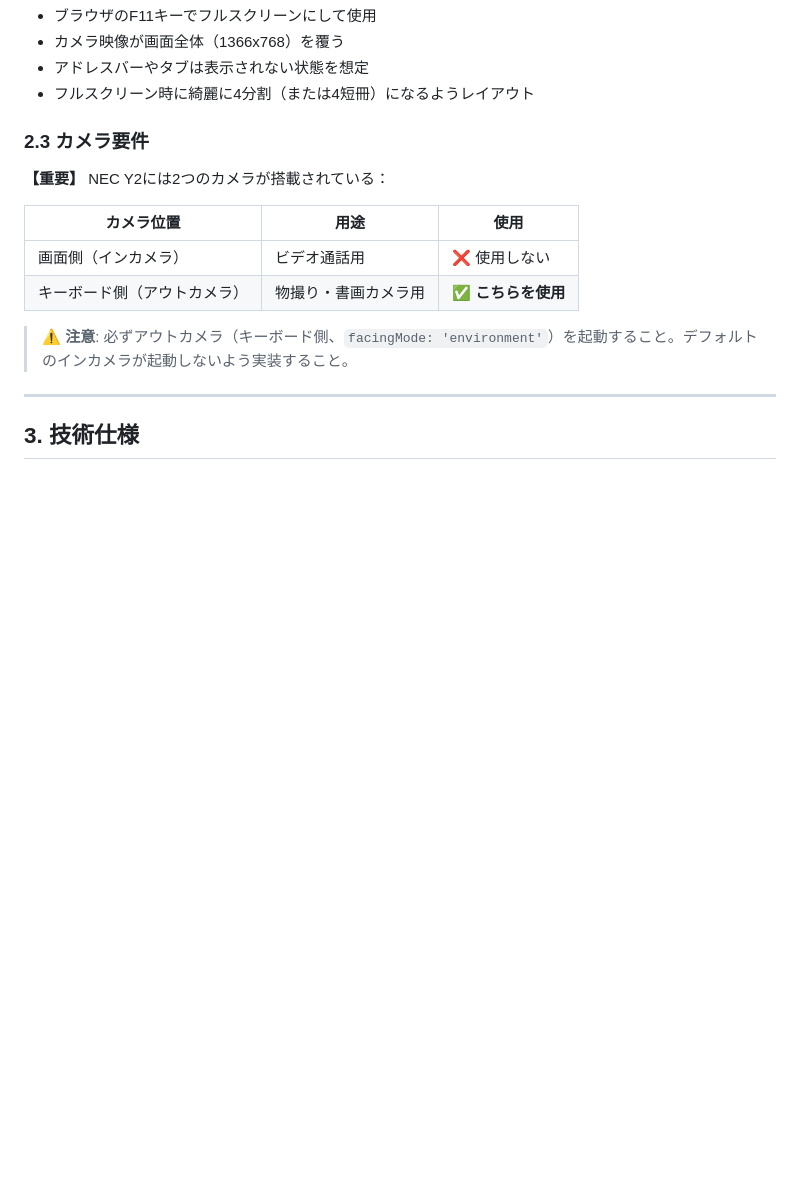
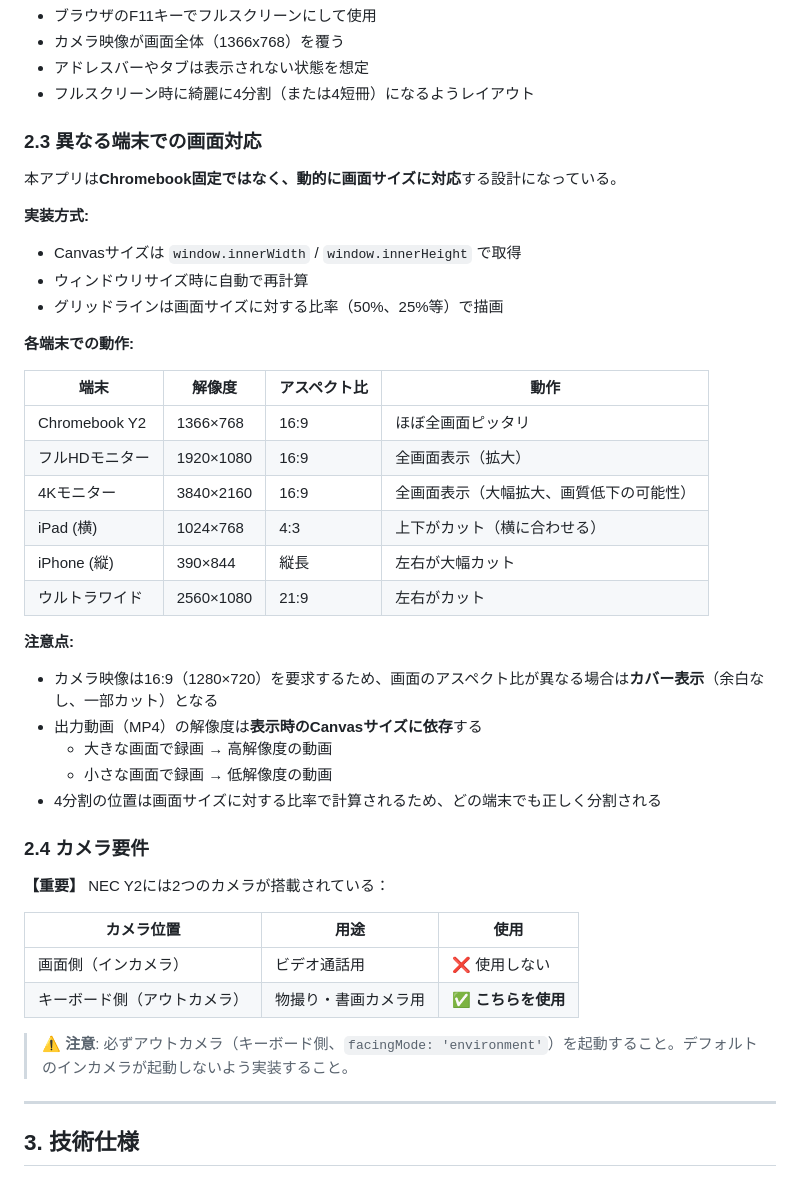
Before and after one commit to Developlayer/fretanime-mf, a Markdown page: fretanime-mf_specification_v1.1.md, the part around the change. GitHub-like rendering; blank space fills up the shorter version.

Commit message:
docs: 異なる端末での画面対応について仕様書に追記
- 2.3節「異なる端末での画面対応」を新設
- 動的な画面サイズ対応の実装方式を説明
- 各端末（Chromebook、フルHD、4K、iPad、iPhone等）での動作一覧を追加
- アスペクト比が異なる場合のカバー表示仕様を明記
- 出力動画の解像度が端末依存になる注意点を追加

Co-Authored-By: Claude Opus 4.5 <noreply@anthropic.com>

```diff
--- a/fretanime-mf_specification_v1.1.md
+++ b/fretanime-mf_specification_v1.1.md
@@ -51,7 +51,34 @@
 - アドレスバーやタブは表示されない状態を想定
 - フルスクリーン時に綺麗に4分割（または4短冊）になるようレイアウト
 
-### 2.3 カメラ要件
+### 2.3 異なる端末での画面対応
+
+本アプリは**Chromebook固定ではなく、動的に画面サイズに対応**する設計になっている。
+
+**実装方式:**
+- Canvasサイズは `window.innerWidth` / `window.innerHeight` で取得
+- ウィンドウリサイズ時に自動で再計算
+- グリッドラインは画面サイズに対する比率（50%、25%等）で描画
+
+**各端末での動作:**
+
+| 端末 | 解像度 | アスペクト比 | 動作 |
+|------|--------|-------------|------|
+| Chromebook Y2 | 1366×768 | 16:9 | ほぼ全画面ピッタリ |
+| フルHDモニター | 1920×1080 | 16:9 | 全画面表示（拡大） |
+| 4Kモニター | 3840×2160 | 16:9 | 全画面表示（大幅拡大、画質低下の可能性） |
+| iPad (横) | 1024×768 | 4:3 | 上下がカット（横に合わせる） |
+| iPhone (縦) | 390×844 | 縦長 | 左右が大幅カット |
+| ウルトラワイド | 2560×1080 | 21:9 | 左右がカット |
+
+**注意点:**
+- カメラ映像は16:9（1280×720）を要求するため、画面のアスペクト比が異なる場合は**カバー表示**（余白なし、一部カット）となる
+- 出力動画（MP4）の解像度は**表示時のCanvasサイズに依存**する
+  - 大きな画面で録画 → 高解像度の動画
+  - 小さな画面で録画 → 低解像度の動画
+- 4分割の位置は画面サイズに対する比率で計算されるため、どの端末でも正しく分割される
+
+### 2.4 カメラ要件
 
 **【重要】** NEC Y2には2つのカメラが搭載されている：
 
```
